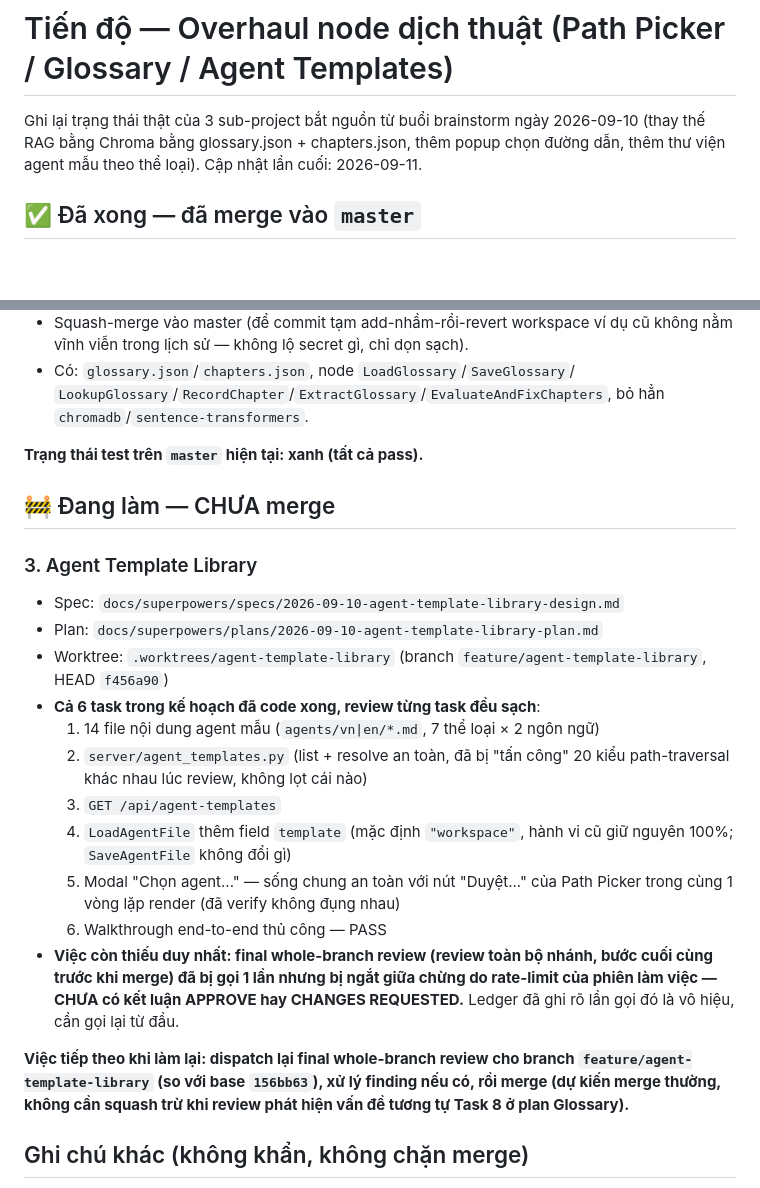
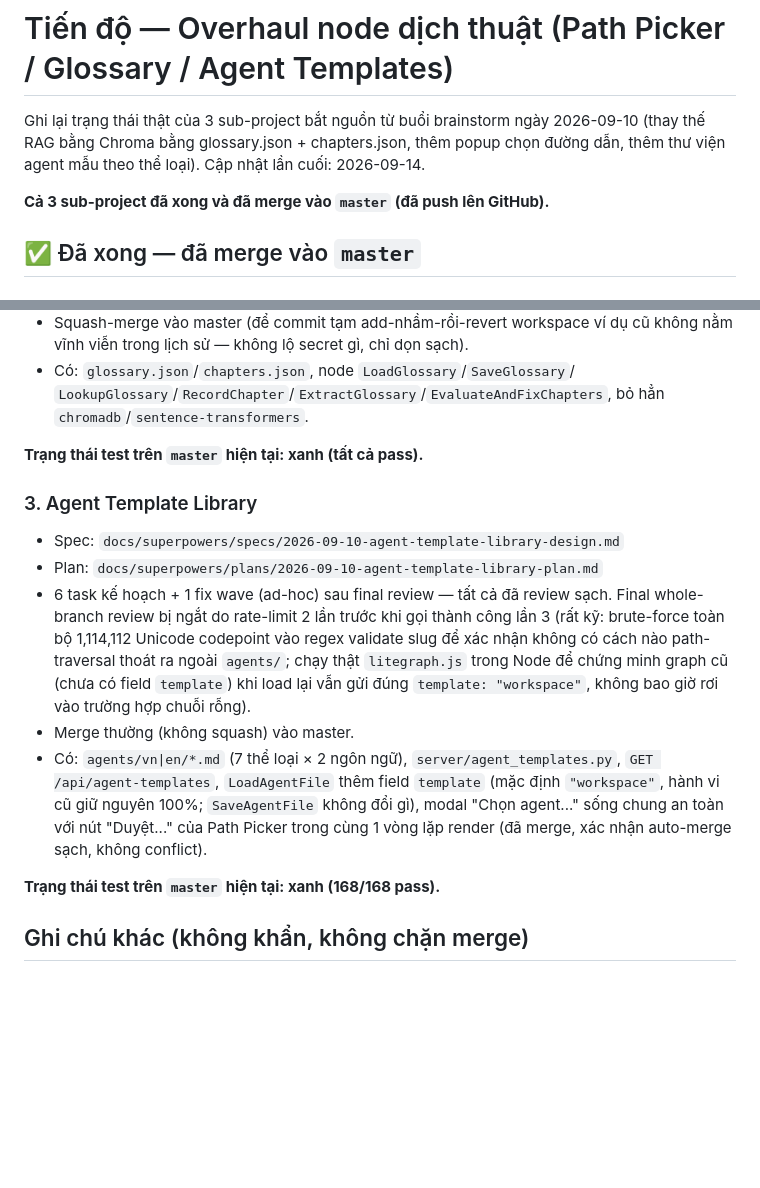
Before and after one commit to probaplayer/OmniTranslate, a Markdown page: PROGRESS.md, 2 parts joined by grey strips. Rendered like a GitHub page; blank space fills up the shorter version.

Commit message:
docs: mark all 3 sub-project plans as merged in the progress note
Path Picker, Glossary & Chapter Consistency, and Agent Template Library
have all completed their final whole-branch review and merged to master.

Co-Authored-By: Claude Sonnet 5 <noreply@anthropic.com>

```diff
--- a/PROGRESS.md
+++ b/PROGRESS.md
@@ -3,7 +3,9 @@
 Ghi lại trạng thái thật của 3 sub-project bắt nguồn từ buổi brainstorm ngày
 2026-09-10 (thay thế RAG bằng Chroma bằng glossary.json + chapters.json,
 thêm popup chọn đường dẫn, thêm thư viện agent mẫu theo thể loại). Cập nhật
-lần cuối: 2026-09-11.
+lần cuối: 2026-09-14.
+
+**Cả 3 sub-project đã xong và đã merge vào `master` (đã push lên GitHub).**
 
 ## ✅ Đã xong — đã merge vào `master`
 
@@ -32,33 +34,25 @@ lần cuối: 2026-09-11.
 
 **Trạng thái test trên `master` hiện tại: xanh (tất cả pass).**
 
-## 🚧 Đang làm — CHƯA merge
-
 ### 3. Agent Template Library
 - Spec: `docs/superpowers/specs/2026-09-10-agent-template-library-design.md`
 - Plan: `docs/superpowers/plans/2026-09-10-agent-template-library-plan.md`
-- Worktree: `.worktrees/agent-template-library` (branch
-  `feature/agent-template-library`, HEAD `f456a90`)
-- **Cả 6 task trong kế hoạch đã code xong, review từng task đều sạch**:
-  1. 14 file nội dung agent mẫu (`agents/vn|en/*.md`, 7 thể loại × 2 ngôn ngữ)
-  2. `server/agent_templates.py` (list + resolve an toàn, đã bị "tấn công"
-     20 kiểu path-traversal khác nhau lúc review, không lọt cái nào)
-  3. `GET /api/agent-templates`
-  4. `LoadAgentFile` thêm field `template` (mặc định `"workspace"`, hành vi
-     cũ giữ nguyên 100%; `SaveAgentFile` không đổi gì)
-  5. Modal "Chọn agent..." — sống chung an toàn với nút "Duyệt..." của
-     Path Picker trong cùng 1 vòng lặp render (đã verify không đụng nhau)
-  6. Walkthrough end-to-end thủ công — PASS
-- **Việc còn thiếu duy nhất: final whole-branch review (review toàn bộ
-  nhánh, bước cuối cùng trước khi merge) đã bị gọi 1 lần nhưng bị ngắt giữa
-  chừng do rate-limit của phiên làm việc — CHƯA có kết luận APPROVE hay
-  CHANGES REQUESTED.** Ledger đã ghi rõ lần gọi đó là vô hiệu, cần gọi lại
-  từ đầu.
+- 6 task kế hoạch + 1 fix wave (ad-hoc) sau final review — tất cả đã review
+  sạch. Final whole-branch review bị ngắt do rate-limit 2 lần trước khi gọi
+  thành công lần 3 (rất kỹ: brute-force toàn bộ 1,114,112 Unicode codepoint
+  vào regex validate slug để xác nhận không có cách nào path-traversal
+  thoát ra ngoài `agents/`; chạy thật `litegraph.js` trong Node để chứng
+  minh graph cũ (chưa có field `template`) khi load lại vẫn gửi đúng
+  `template: "workspace"`, không bao giờ rơi vào trường hợp chuỗi rỗng).
+- Merge thường (không squash) vào master.
+- Có: `agents/vn|en/*.md` (7 thể loại × 2 ngôn ngữ), `server/agent_templates.py`,
+  `GET /api/agent-templates`, `LoadAgentFile` thêm field `template` (mặc định
+  `"workspace"`, hành vi cũ giữ nguyên 100%; `SaveAgentFile` không đổi gì),
+  modal "Chọn agent..." sống chung an toàn với nút "Duyệt..." của Path Picker
+  trong cùng 1 vòng lặp render (đã merge, xác nhận auto-merge sạch, không
+  conflict).
 
-**Việc tiếp theo khi làm lại: dispatch lại final whole-branch review cho
-branch `feature/agent-template-library` (so với base `156bb63`), xử lý
-finding nếu có, rồi merge (dự kiến merge thường, không cần squash trừ khi
-review phát hiện vấn đề tương tự Task 8 ở plan Glossary).**
+**Trạng thái test trên `master` hiện tại: xanh (168/168 pass).**
 
 ## Ghi chú khác (không khẩn, không chặn merge)
 
```
